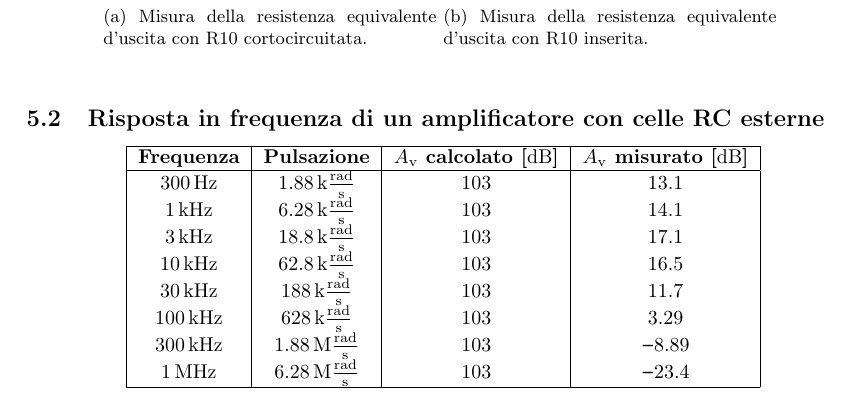
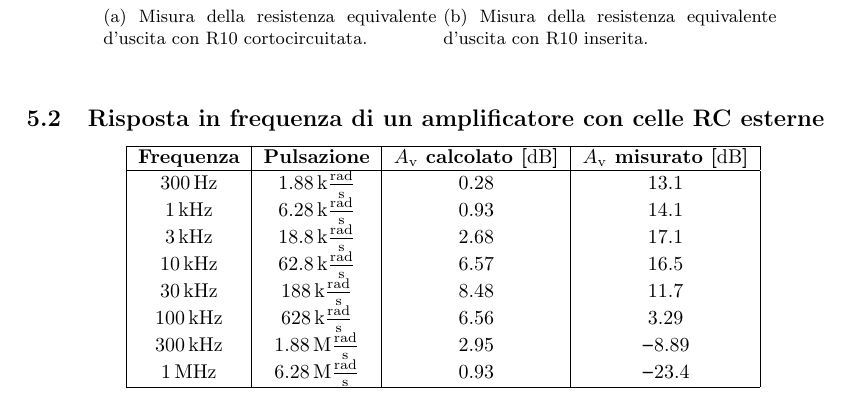
Before and after one commit to giulio-coa/SeTM_relations, a LaTeX document (Esercitazione_#4/Esercitazione_#4.tex): part of page 8 of 10, cut so that both start at the same text. The pictures show the PDF file Esercitazione_#4/Esercitazione_#4.pdf that the author committed with the source.

Commit message:
Add files via upload

```diff
--- a/Esercitazione_#4/Esercitazione_#4.tex
+++ b/Esercitazione_#4/Esercitazione_#4.tex
@@ -357,14 +357,14 @@
 					\hline
 					\multirow{\textbf{Frequenza}} & \textbf{Pulsazione} & \textbf{$ A_{\mathrm{v}} $ calcolato [$ \mathrm{dB} $]} & \textbf{$ A_{\mathrm{v}} $ misurato [$ \mathrm{dB} $]} \\
 					\hline
-					\multirow{$ 300 \, \mathrm{Hz} $}  & $ 1.88 \, \mathrm{k\frac{rad}{s}} $ & $ 103 $ & $ 13.1 $ \\
-					\multirow{$ 1 \, \mathrm{kHz} $}   & $ 6.28 \, \mathrm{k\frac{rad}{s}} $ & $ 103 $ & $ 14.1 $ \\
-					\multirow{$ 3 \, \mathrm{kHz} $}   & $ 18.8 \, \mathrm{k\frac{rad}{s}} $ & $ 103 $ & $ 17.1 $ \\
-					\multirow{$ 10 \, \mathrm{kHz} $}  & $ 62.8 \, \mathrm{k\frac{rad}{s}} $ & $ 103 $ & $ 16.5 $ \\
-					\multirow{$ 30 \, \mathrm{kHz} $}  & $ 188 \, \mathrm{k\frac{rad}{s}} $  & $ 103 $ & $ 11.7 $ \\
-					\multirow{$ 100 \, \mathrm{kHz} $} & $ 628 \, \mathrm{k\frac{rad}{s}} $  & $ 103 $ & $ 3.29 $ \\
-					\multirow{$ 300 \, \mathrm{kHz} $} & $ 1.88 \, \mathrm{M\frac{rad}{s}} $ & $ 103 $ & $ -8.89 $ \\
-					\multirow{$ 1 \, \mathrm{MHz} $}   & $ 6.28 \, \mathrm{M\frac{rad}{s}} $ & $ 103 $ & $ -23.4 $ \\
+					\multirow{$ 300 \, \mathrm{Hz} $}  & $ 1.88 \, \mathrm{k\frac{rad}{s}} $ & $ 0.28 $ & $ 13.1 $ \\
+					\multirow{$ 1 \, \mathrm{kHz} $}   & $ 6.28 \, \mathrm{k\frac{rad}{s}} $ & $ 0.93 $ & $ 14.1 $ \\
+					\multirow{$ 3 \, \mathrm{kHz} $}   & $ 18.8 \, \mathrm{k\frac{rad}{s}} $ & $ 2.68 $ & $ 17.1 $ \\
+					\multirow{$ 10 \, \mathrm{kHz} $}  & $ 62.8 \, \mathrm{k\frac{rad}{s}} $ & $ 6.57 $ & $ 16.5 $ \\
+					\multirow{$ 30 \, \mathrm{kHz} $}  & $ 188 \, \mathrm{k\frac{rad}{s}} $  & $ 8.48 $ & $ 11.7 $ \\
+					\multirow{$ 100 \, \mathrm{kHz} $} & $ 628 \, \mathrm{k\frac{rad}{s}} $  & $ 6.56 $ & $ 3.29 $ \\
+					\multirow{$ 300 \, \mathrm{kHz} $} & $ 1.88 \, \mathrm{M\frac{rad}{s}} $ & $ 2.95 $ & $ -8.89 $ \\
+					\multirow{$ 1 \, \mathrm{MHz} $}   & $ 6.28 \, \mathrm{M\frac{rad}{s}} $ & $ 0.93 $ & $ -23.4 $ \\
 					\hline
 				\end{tabular}
 			\end{center}
```
Also changed, not shown: Esercitazione_#4/Esercitazione_#4.pdf, 1 other file.
